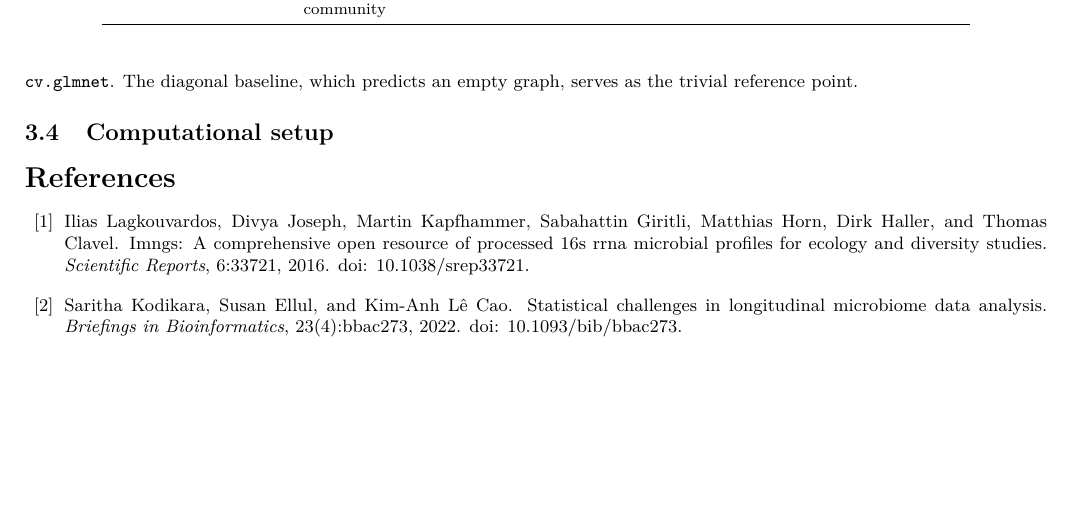
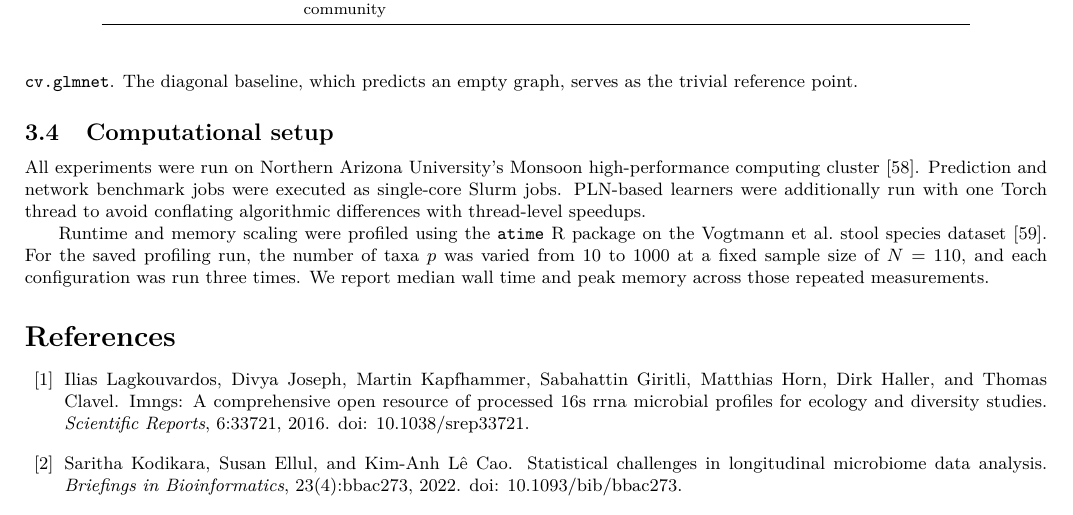
Before and after one commit to EngineerDanny/pln_eval, a LaTeX document (paper/main.tex): part of page 6 of 9 before the commit and part of page 6 of 10 after it, cut so that both start at the same text, the shorter picture padded with empty space. Compiled offline with pdfLaTeX.

Commit message:
add computational setup section

```diff
--- a/paper/main.tex
+++ b/paper/main.tex
@@ -348,6 +348,14 @@ The diagonal baseline, which predicts an empty graph, serves as the trivial refe
 \subsection{Computational setup}
 \label{subsec:computational-setup}
 
+All experiments were run on Northern Arizona University's Monsoon high-performance computing cluster~\cite{Buechler2025MonsoonIntro}.
+Prediction and network benchmark jobs were executed as single-core Slurm jobs.
+PLN-based learners were additionally run with one Torch thread to avoid conflating algorithmic differences with thread-level speedups.
+
+Runtime and memory scaling were profiled using the \texttt{atime} R package on the Vogtmann et al.\ stool species dataset~\cite{Vogtmann2016CRC}.
+For the saved profiling run, the number of taxa $p$ was varied from 10 to 1000 at a fixed sample size of $N=110$, and each configuration was run three times.
+We report median wall time and peak memory across those repeated measurements.
+
 \bibliographystyle{unsrtnat}
 \bibliography{references}
 
```
Also changed, not shown: paper/references.bib (+11 -0 lines).
